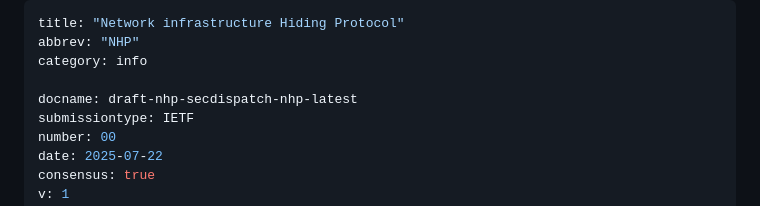
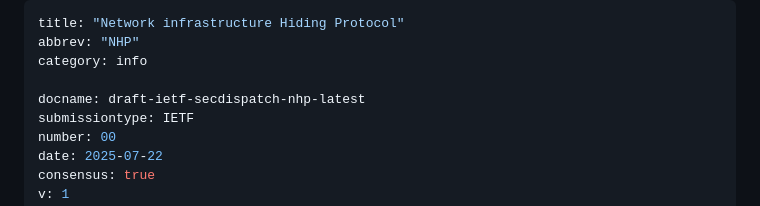
Before and after one commit to OpenNHP/ietf-rfc-nhp, a Markdown page: draft-ietf-secdispatch-nhp.md, the part around the change. Drawn GitHub-style.

Commit message:
Update draft labels

```diff
--- a/draft-ietf-secdispatch-nhp.md
+++ b/draft-ietf-secdispatch-nhp.md
@@ -3,7 +3,7 @@ title: "Network infrastructure Hiding Protocol"
 abbrev: "NHP"
 category: info
 
-docname: draft-nhp-secdispatch-nhp-latest
+docname: draft-ietf-secdispatch-nhp-latest
 submissiontype: IETF
 number: 00
 date: 2025-07-22
```
